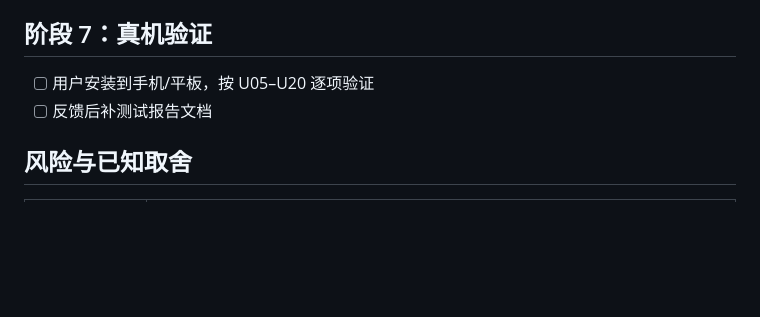
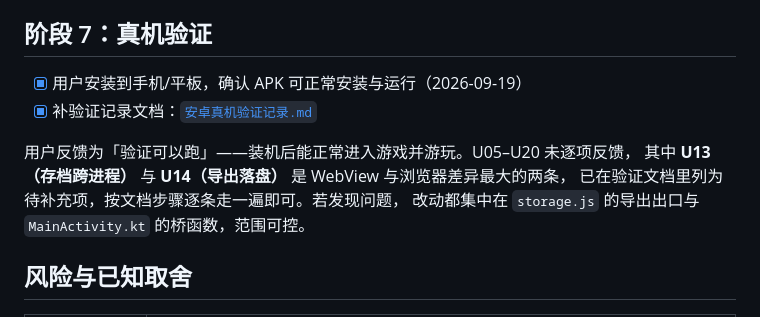
Before and after one commit to xiaoxuhui/light_game, a Markdown page: doc/安卓打包实施计划.md, the part around the change. Drawn GitHub-style; blank space fills up the shorter version.

```diff
--- a/doc/安卓打包实施计划.md
+++ b/doc/安卓打包实施计划.md
@@ -108,8 +108,13 @@ androidx.webkit 1.11.0。
 
 ## 阶段 7：真机验证
 
-- [ ] 用户安装到手机/平板，按 U05–U20 逐项验证
-- [ ] 反馈后补测试报告文档
+- [x] 用户安装到手机/平板，确认 APK 可正常安装与运行（2026-09-19）
+- [x] 补验证记录文档：[`安卓真机验证记录.md`](安卓真机验证记录.md)
+
+用户反馈为「验证可以跑」——装机后能正常进入游戏并游玩。U05–U20 未逐项反馈，
+其中 **U13（存档跨进程）** 与 **U14（导出落盘）** 是 WebView 与浏览器差异最大的两条，
+已在验证文档里列为待补充项，按文档步骤逐条走一遍即可。若发现问题，
+改动都集中在 `storage.js` 的导出出口与 `MainActivity.kt` 的桥函数，范围可控。
 
 ## 风险与已知取舍
 
```
Also changed, not shown: README.md (+34 -6 lines), doc/安卓真机验证记录.md (added, +85 -0 lines).
